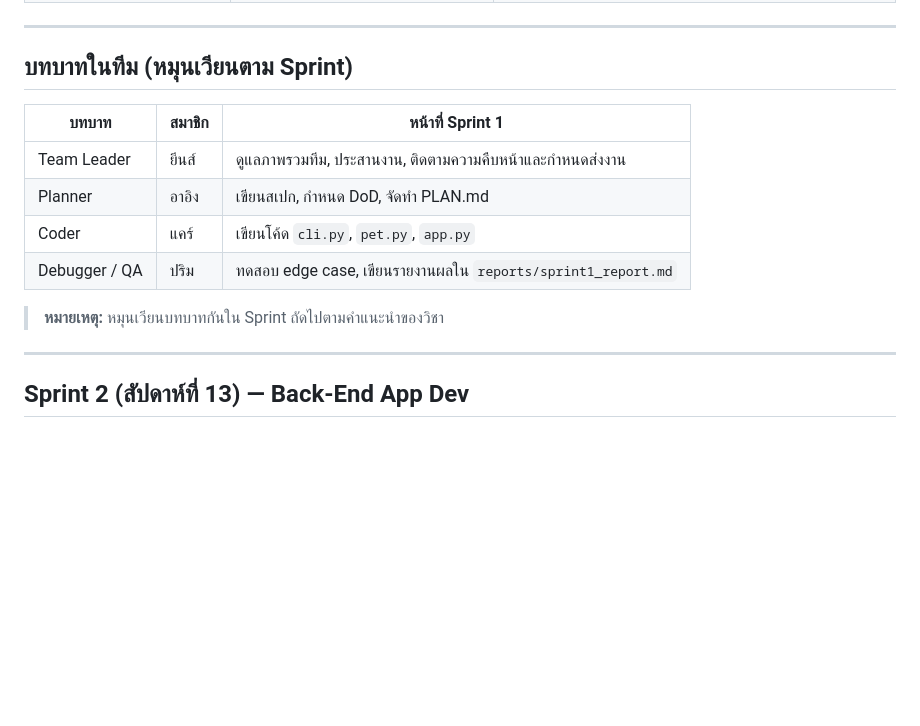
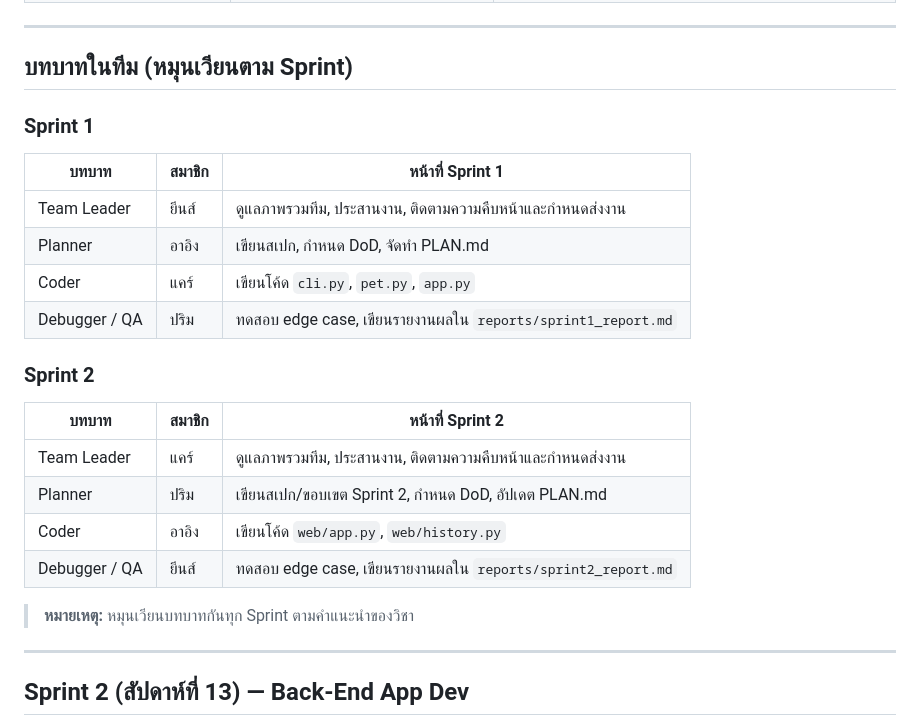
Before and after one commit to parima1209/virtual-pet-ai-companion, a Markdown page: PLAN.md, the part around the change. GitHub-like rendering; blank space fills up the shorter version.

```diff
--- a/PLAN.md
+++ b/PLAN.md
@@ -61,6 +61,8 @@ Virtual Pet (AI Companion) คือแอปพลิเคชัน Python ท
 ---
 
 ## บทบาทในทีม (หมุนเวียนตาม Sprint)
+
+### Sprint 1
 | บทบาท | สมาชิก | หน้าที่ Sprint 1 |
 |---|---|---|
 | Team Leader | ยีนส์ | ดูแลภาพรวมทีม, ประสานงาน, ติดตามความคืบหน้าและกำหนดส่งงาน |
@@ -68,7 +70,15 @@ Virtual Pet (AI Companion) คือแอปพลิเคชัน Python ท
 | Coder | แคร์ | เขียนโค้ด `cli.py`, `pet.py`, `app.py` |
 | Debugger / QA | ปริม | ทดสอบ edge case, เขียนรายงานผลใน `reports/sprint1_report.md` |
 
-> **หมายเหตุ:** หมุนเวียนบทบาทกันใน Sprint ถัดไปตามคำแนะนำของวิชา
+### Sprint 2
+| บทบาท | สมาชิก | หน้าที่ Sprint 2 |
+|---|---|---|
+| Team Leader | แคร์ | ดูแลภาพรวมทีม, ประสานงาน, ติดตามความคืบหน้าและกำหนดส่งงาน |
+| Planner | ปริม | เขียนสเปก/ขอบเขต Sprint 2, กำหนด DoD, อัปเดต PLAN.md |
+| Coder | อาอิง | เขียนโค้ด `web/app.py`, `web/history.py` |
+| Debugger / QA | ยีนส์ | ทดสอบ edge case, เขียนรายงานผลใน `reports/sprint2_report.md` |
+
+> **หมายเหตุ:** หมุนเวียนบทบาทกันทุก Sprint ตามคำแนะนำของวิชา
 
 ---
 
```
Also changed, not shown: README.md (+6 -4 lines), reports/sprint2_report.md (+5 -5 lines).
